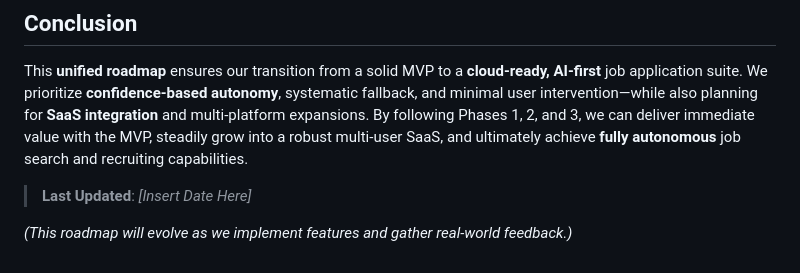
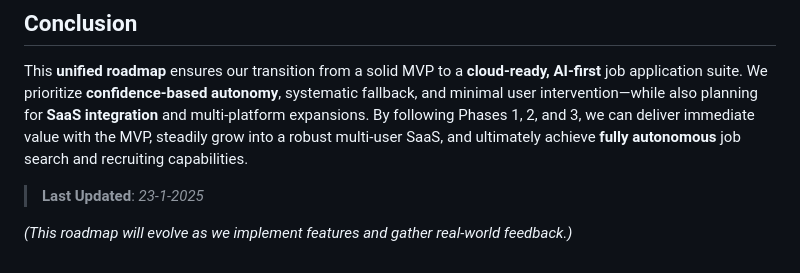
Before and after one commit to ZouhairMudakka/Autonomous-Job-Seeker, a Markdown page: ROADMAP.md, the part around the change. Rendered like a GitHub page.

Commit message:
Update ROADMAP.md with planned developments

```diff
--- a/ROADMAP.md
+++ b/ROADMAP.md
@@ -246,6 +246,6 @@ This **comprehensive roadmap** combines and refines all previous planning and di
 
 This **unified roadmap** ensures our transition from a solid MVP to a **cloud-ready, AI-first** job application suite. We prioritize **confidence-based autonomy**, systematic fallback, and minimal user intervention—while also planning for **SaaS integration** and multi-platform expansions. By following Phases 1, 2, and 3, we can deliver immediate value with the MVP, steadily grow into a robust multi-user SaaS, and ultimately achieve **fully autonomous** job search and recruiting capabilities.
 
-> **Last Updated**: *[Insert Date Here]*
+> **Last Updated**: *23-1-2025*
 
 *(This roadmap will evolve as we implement features and gather real-world feedback.)*
```
